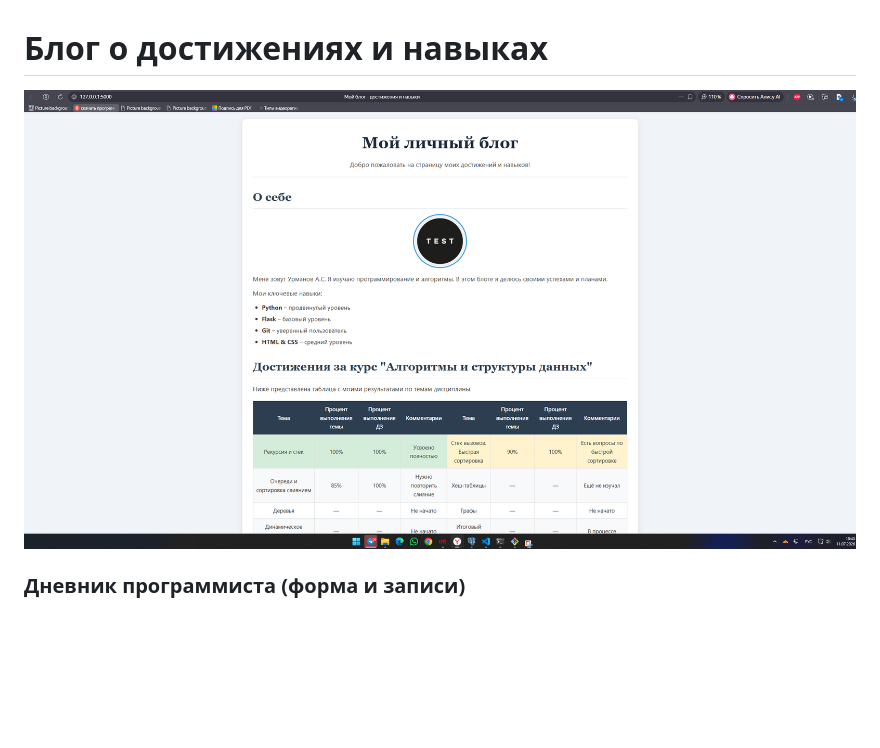
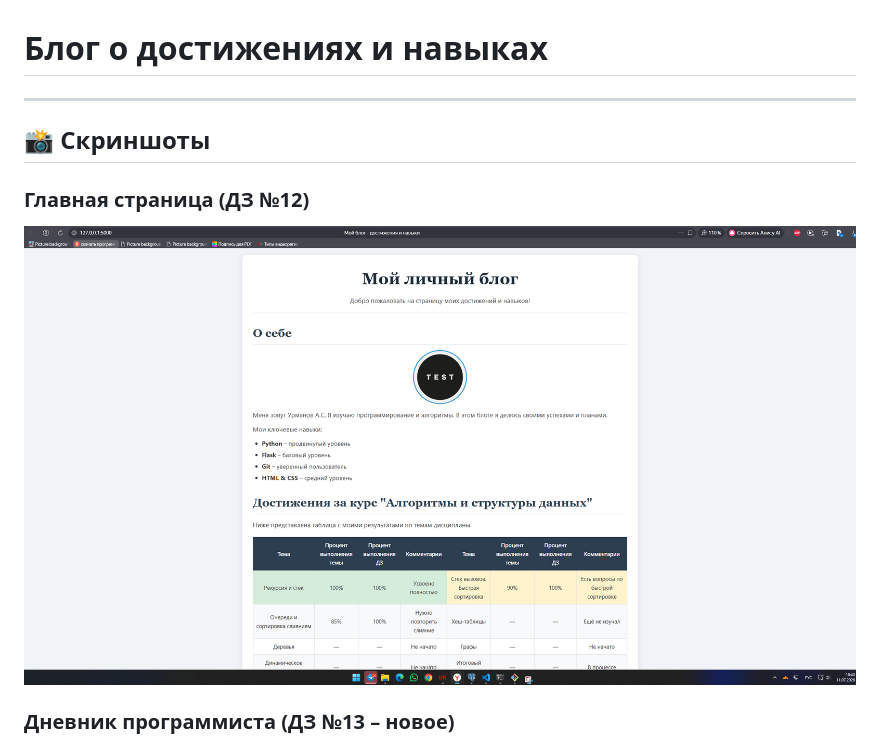
Before and after one commit to artemurmanov45-hash/flask_blog_hw, a Markdown page: README.md, the part around one of its changes. GitHub-like rendering; blank space fills up the shorter version.

```diff
--- a/README.md
+++ b/README.md
@@ -1,8 +1,13 @@
 # Блог о достижениях и навыках
 
-![Скриншот главной страницы](screenshot.png)
+---
 
-### Дневник программиста (форма и записи)
+## 📸 Скриншоты
+
+### Главная страница (ДЗ №12)
+![Главная страница](screenshot.png)
+
+### Дневник программиста (ДЗ №13 – новое)
 ![Дневник программиста](screenshot_notes.png)
 
 ---
```
Also changed, not shown: other parts of README.md (+79 -30 lines).
